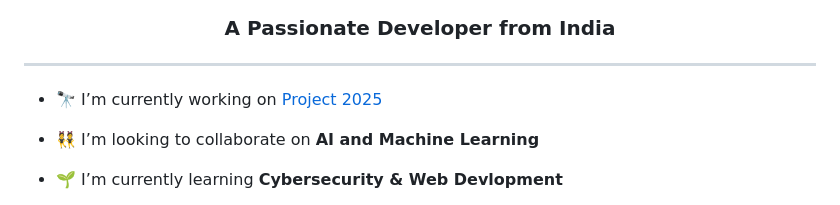
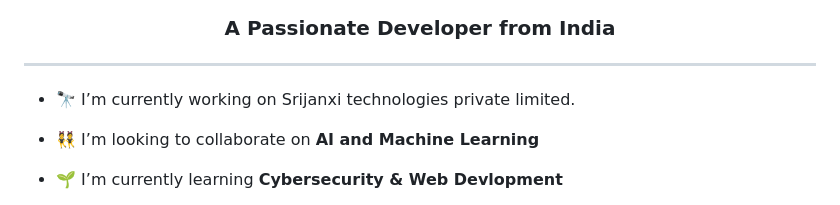
Before and after one commit to Srijan-XI/Srijan-XI, a Markdown page: README.md, the part around the change. Drawn GitHub-style.

```diff
--- a/README.md
+++ b/README.md
@@ -4,7 +4,7 @@
 
 ----
 
-- 🔭 I’m currently working on [Project 2025](https://github.com/Srijan-XI/Project-2025)
+- 🔭 I’m currently working on Srijanxi technologies private limited.
 
 - 👯 I’m looking to collaborate on **AI and Machine Learning**
 
```
